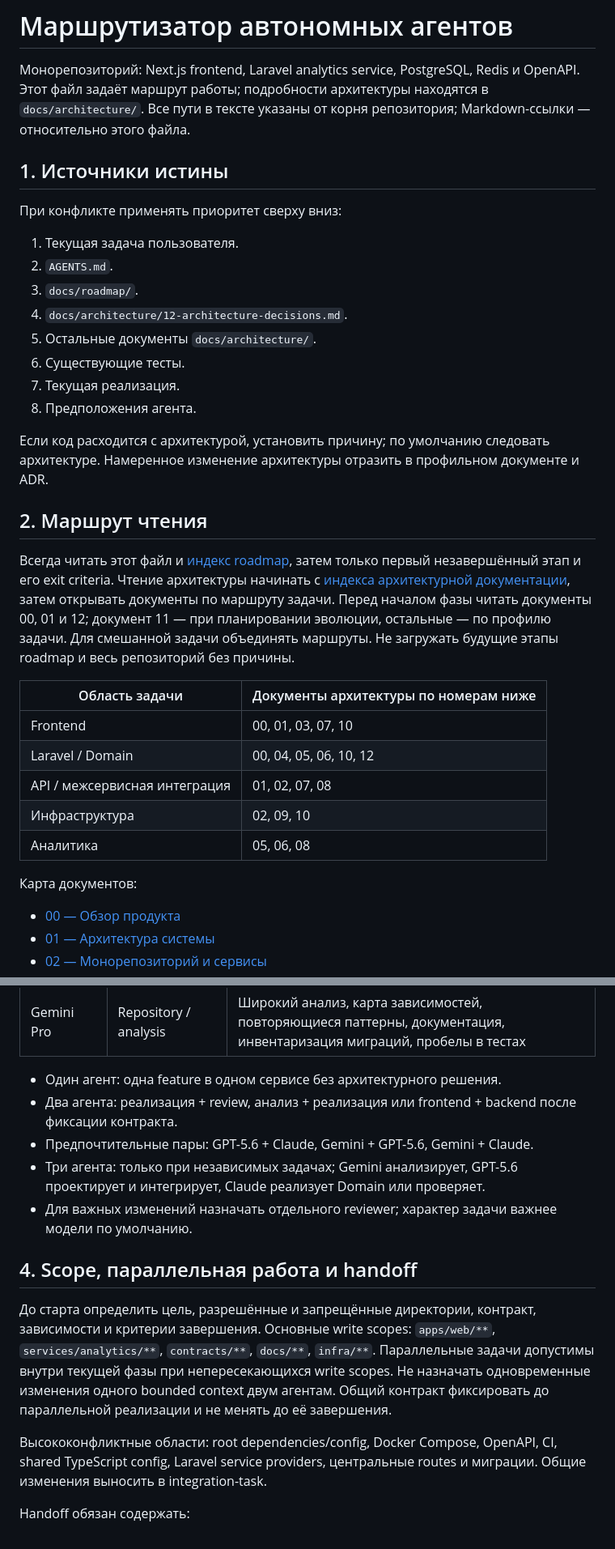
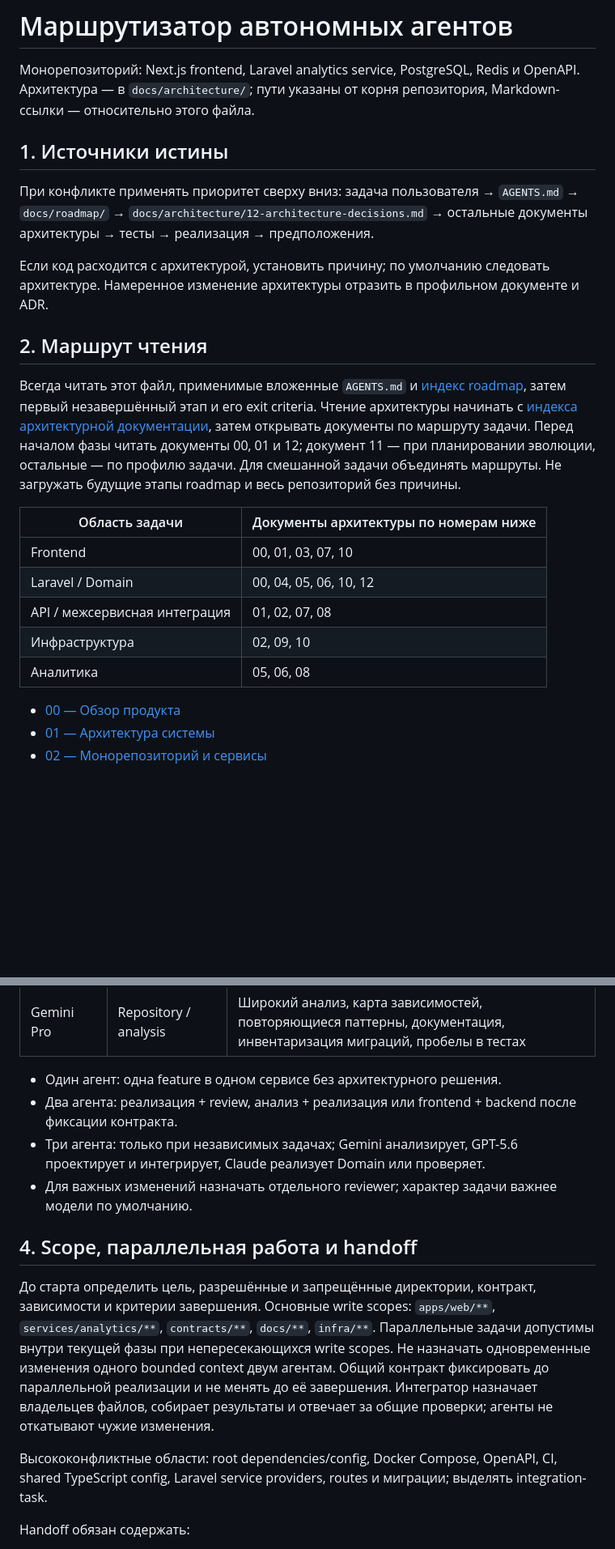
Before and after one commit to Sunpacker/lecar-bi, a Markdown page: AGENTS.md, 2 parts joined by grey strips. Shown at 81% size. Rendered like a GitHub page; blank space fills up the shorter version.

```diff
--- a/AGENTS.md
+++ b/AGENTS.md
@@ -1,28 +1,19 @@
 # Маршрутизатор автономных агентов
 
 Монорепозиторий: Next.js frontend, Laravel analytics service, PostgreSQL, Redis и OpenAPI.
-Этот файл задаёт маршрут работы; подробности архитектуры находятся в `docs/architecture/`.
-Все пути в тексте указаны от корня репозитория; Markdown-ссылки — относительно этого файла.
+Архитектура — в `docs/architecture/`; пути указаны от корня репозитория, Markdown-ссылки — относительно этого файла.
 
 ## 1. Источники истины
 
-При конфликте применять приоритет сверху вниз:
-
-1. Текущая задача пользователя.
-2. `AGENTS.md`.
-3. `docs/roadmap/`.
-4. `docs/architecture/12-architecture-decisions.md`.
-5. Остальные документы `docs/architecture/`.
-6. Существующие тесты.
-7. Текущая реализация.
-8. Предположения агента.
+При конфликте применять приоритет сверху вниз: задача пользователя → `AGENTS.md` → `docs/roadmap/` →
+`docs/architecture/12-architecture-decisions.md` → остальные документы архитектуры → тесты → реализация → предположения.
 
 Если код расходится с архитектурой, установить причину; по умолчанию следовать архитектуре.
 Намеренное изменение архитектуры отразить в профильном документе и ADR.
 
 ## 2. Маршрут чтения
 
-Всегда читать этот файл и [индекс roadmap](docs/roadmap/ROADMAP.md), затем только первый незавершённый этап и его exit criteria.
+Всегда читать этот файл, применимые вложенные `AGENTS.md` и [индекс roadmap](docs/roadmap/ROADMAP.md), затем первый незавершённый этап и его exit criteria.
 Чтение архитектуры начинать с [индекса архитектурной документации](docs/architecture/README.md), затем открывать документы по маршруту задачи.
 Перед началом фазы читать документы 00, 01 и 12; документ 11 — при планировании эволюции, остальные — по профилю задачи.
 Для смешанной задачи объединять маршруты. Не загружать будущие этапы roadmap и весь репозиторий без причины.
@@ -34,8 +25,6 @@
 | API / межсервисная интеграция | 01, 02, 07, 08                        |
 | Инфраструктура                | 02, 09, 10                            |
 | Аналитика                     | 05, 06, 08                            |
-
-Карта документов:
 
 - [00 — Обзор продукта](docs/architecture/00-overview.md)
 - [01 — Архитектура системы](docs/architecture/01-system-architecture.md)
@@ -61,7 +50,6 @@
 
 - Один агент: одна feature в одном сервисе без архитектурного решения.
 - Два агента: реализация + review, анализ + реализация или frontend + backend после фиксации контракта.
-- Предпочтительные пары: GPT-5.6 + Claude, Gemini + GPT-5.6, Gemini + Claude.
 - Три агента: только при независимых задачах; Gemini анализирует, GPT-5.6 проектирует и интегрирует, Claude реализует Domain или проверяет.
 - Для важных изменений назначать отдельного reviewer; характер задачи важнее модели по умолчанию.
 
@@ -72,9 +60,9 @@
 Параллельные задачи допустимы внутри текущей фазы при непересекающихся write scopes.
 Не назначать одновременные изменения одного bounded context двум агентам.
 Общий контракт фиксировать до параллельной реализации и не менять до её завершения.
+Интегратор назначает владельцев файлов, собирает результаты и отвечает за общие проверки; агенты не откатывают чужие изменения.
 
-Высококонфликтные области: root dependencies/config, Docker Compose, OpenAPI, CI, shared TypeScript config,
-Laravel service providers, центральные routes и миграции. Общие изменения выносить в integration-task.
+Высококонфликтные области: root dependencies/config, Docker Compose, OpenAPI, CI, shared TypeScript config, Laravel service providers, routes и миграции; выделять integration-task.
 
 Handoff обязан содержать:
 
```
Also changed, not shown: other parts of AGENTS.md (+27 -10 lines).
